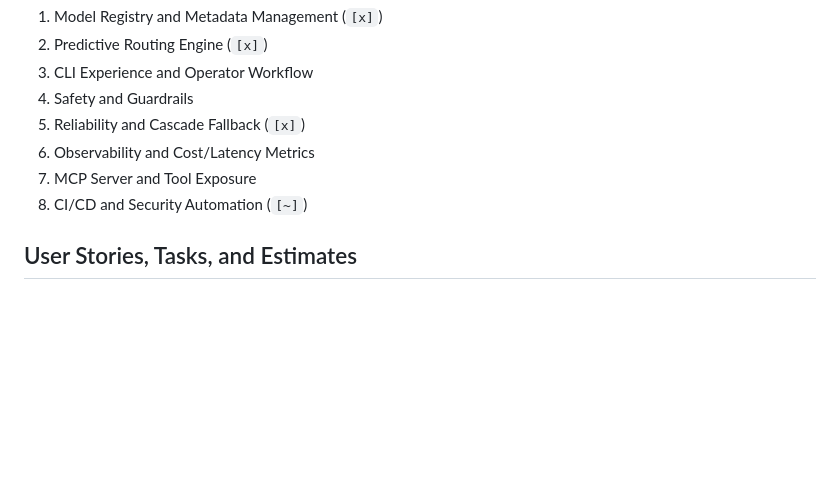
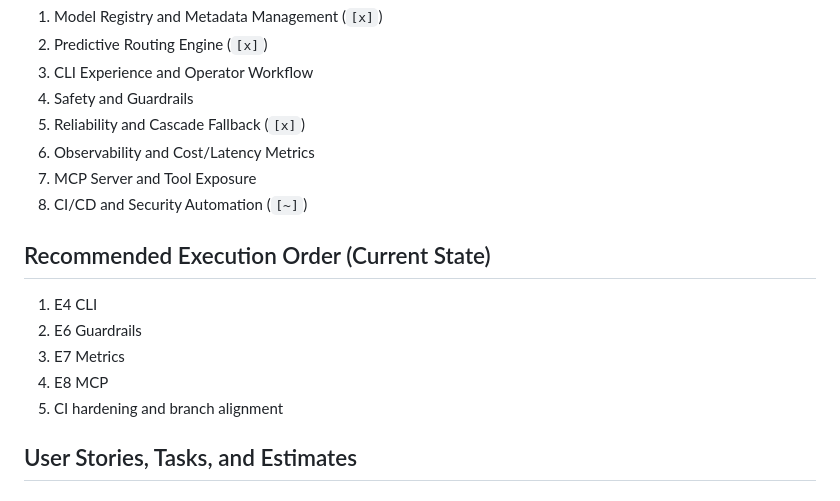
Before and after one commit to ShanKonduru/efficent-agent-router-ear, a Markdown page: docs/execution_plan.md, the part around the change. GitHub-like rendering; blank space fills up the shorter version.

```diff
--- a/docs/execution_plan.md
+++ b/docs/execution_plan.md
@@ -15,6 +15,13 @@
 6. Observability and Cost/Latency Metrics
 7. MCP Server and Tool Exposure
 8. CI/CD and Security Automation (`[~]`)
+
+## Recommended Execution Order (Current State)
+1. E4 CLI
+2. E6 Guardrails
+3. E7 Metrics
+4. E8 MCP
+5. CI hardening and branch alignment
 
 ## User Stories, Tasks, and Estimates
 
```
Also changed, not shown: docs/wbs.md (+7 -9 lines).
